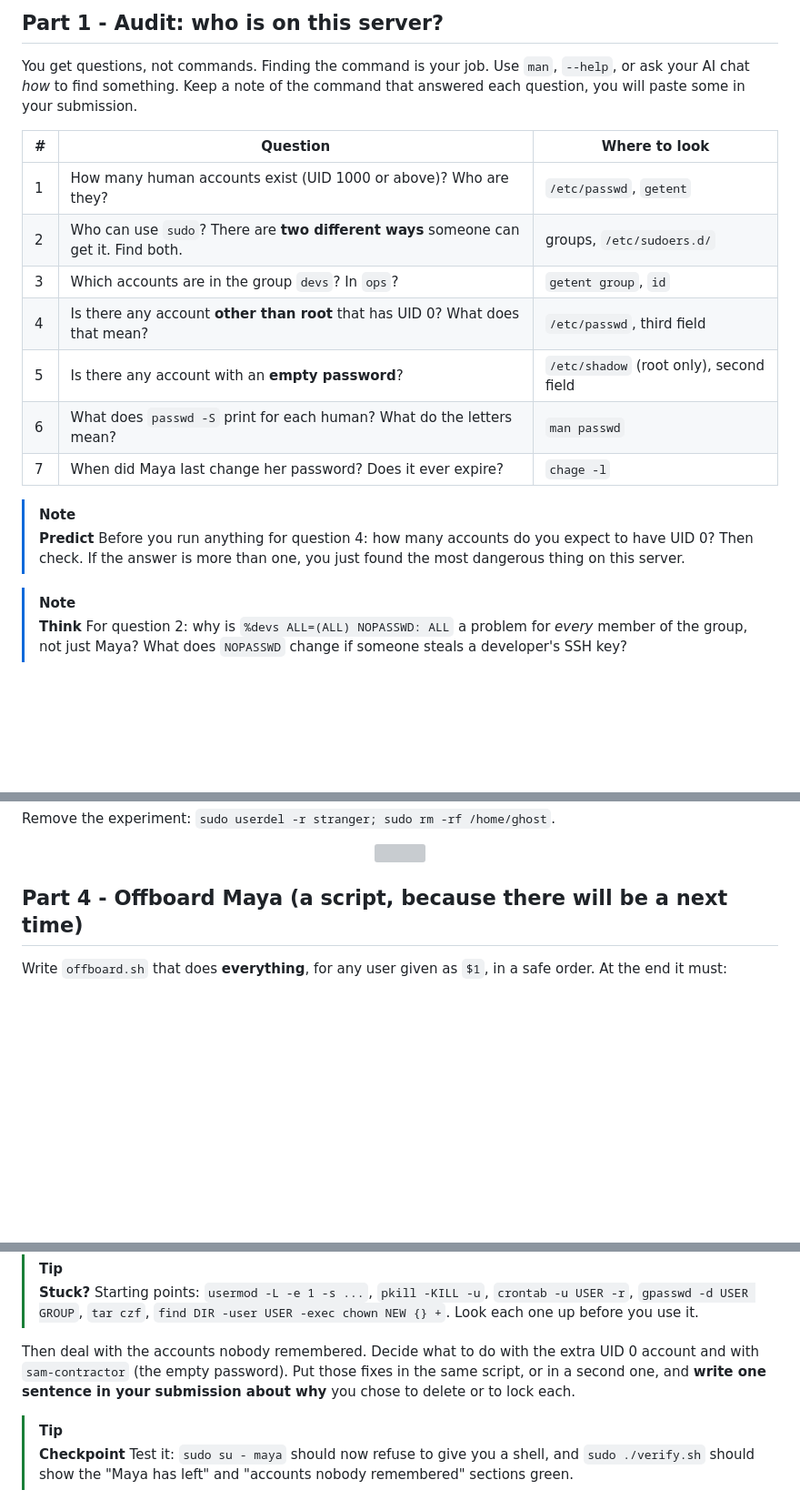
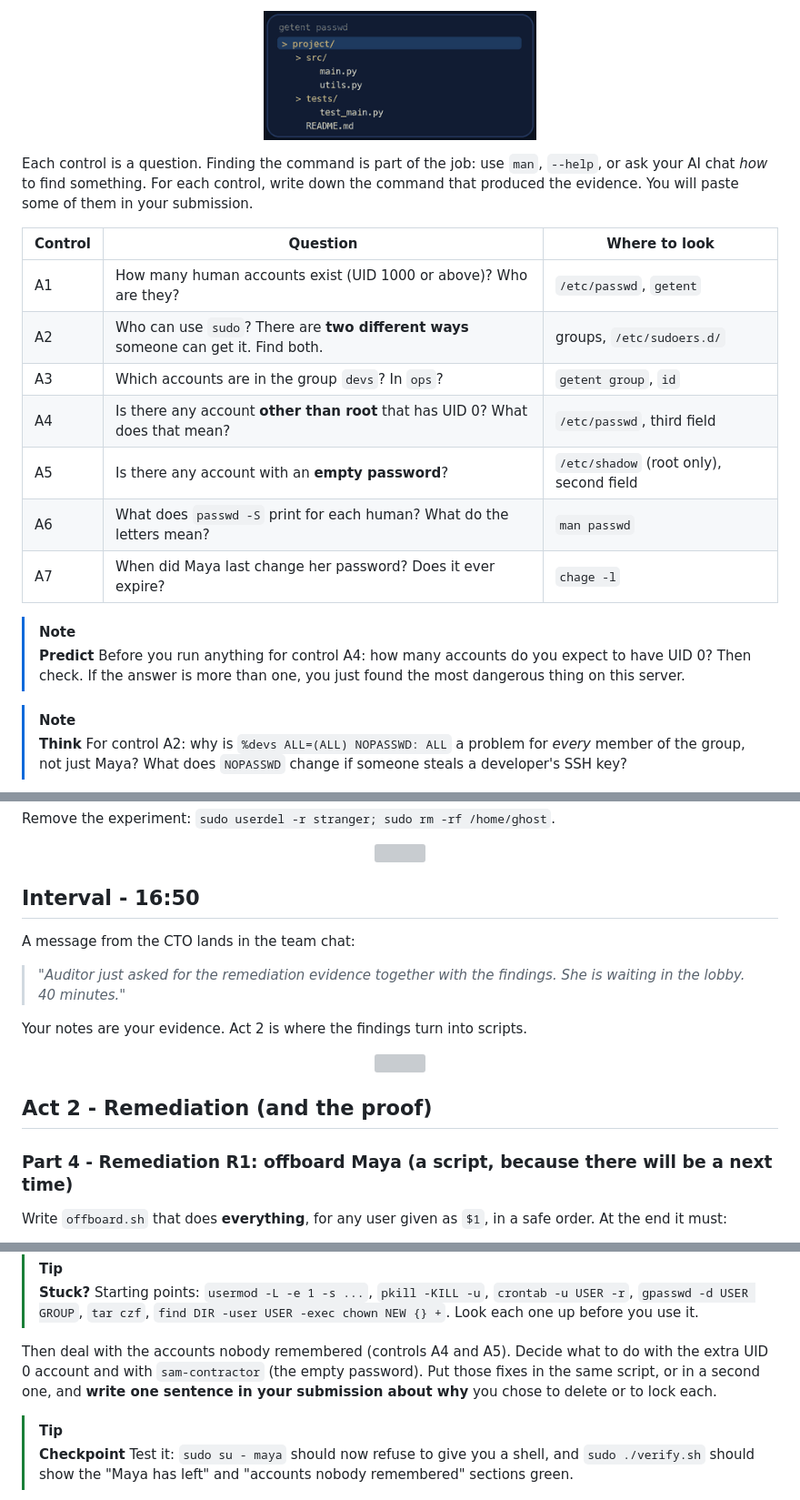
Before and after one commit to professordiogodev/devops-lab-users-offboarding, a Markdown page: README.md, 3 parts joined by grey strips. Shown at 91% size. GitHub-like rendering; blank space fills up the shorter version; grey boxes are pictures that could not be loaded.

```diff
--- a/README.md
+++ b/README.md
@@ -59,21 +69,21 @@ Do not fix anything from the list yet. First you investigate.
 
-## Part 1 - Audit: who is on this server?
+<p align="center"><img src="assets/gifs/recon.gif" width="300" alt="A highlighted line moving down a list of files, the way you read evidence"></p>
 
-You get questions, not commands. Finding the command is your job. Use `man`, `--help`, or ask your AI chat *how* to find something. Keep a note of the command that answered each question, you will paste some in your submission.
+Each control is a question. Finding the command is part of the job: use `man`, `--help`, or ask your AI chat *how* to find something. For each control, write down the command that produced the evidence. You will paste some of them in your submission.
 
-| # | Question | Where to look |
-|---|----------|---------------|
-| 1 | How many human accounts exist (UID 1000 or above)? Who are they? | `/etc/passwd`, `getent` |
-| 2 | Who can use `sudo`? There are **two different ways** someone can get it. Find both. | groups, `/etc/sudoers.d/` |
-| 3 | Which accounts are in the group `devs`? In `ops`? | `getent group`, `id` |
-| 4 | Is there any account **other than root** that has UID 0? What does that mean? | `/etc/passwd`, third field |
-| 5 | Is there any account with an **empty password**? | `/etc/shadow` (root only), second field |
-| 6 | What does `passwd -S` print for each human? What do the letters mean? | `man passwd` |
-| 7 | When did Maya last change her password? Does it ever expire? | `chage -l` |
+| Control | Question | Where to look |
+|---------|----------|---------------|
+| A1 | How many human accounts exist (UID 1000 or above)? Who are they? | `/etc/passwd`, `getent` |
+| A2 | Who can use `sudo`? There are **two different ways** someone can get it. Find both. | groups, `/etc/sudoers.d/` |
+| A3 | Which accounts are in the group `devs`? In `ops`? | `getent group`, `id` |
+| A4 | Is there any account **other than root** that has UID 0? What does that mean? | `/etc/passwd`, third field |
+| A5 | Is there any account with an **empty password**? | `/etc/shadow` (root only), second field |
+| A6 | What does `passwd -S` print for each human? What do the letters mean? | `man passwd` |
+| A7 | When did Maya last change her password? Does it ever expire? | `chage -l` |
 
 > [!NOTE]
-> **Predict** Before you run anything for question 4: how many accounts do you expect to have UID 0? Then check. If the answer is more than one, you just found the most dangerous thing on this server.
+> **Predict** Before you run anything for control A4: how many accounts do you expect to have UID 0? Then check. If the answer is more than one, you just found the most dangerous thing on this server.
 
 > [!NOTE]
-> **Think** For question 2: why is `%devs ALL=(ALL) NOPASSWD: ALL` a problem for *every* member of the group, not just Maya? What does `NOPASSWD` change if someone steals a developer's SSH key?
+> **Think** For control A2: why is `%devs ALL=(ALL) NOPASSWD: ALL` a problem for *every* member of the group, not just Maya? What does `NOPASSWD` change if someone steals a developer's SSH key?
 
@@ -126,7 +132,19 @@ Remove the experiment: `sudo userdel -r stranger; sudo rm -rf /home/ghost`.
 
 <p align="center"><img src="assets/divider.svg" alt="" width="100%"></p>
 
-## Part 4 - Offboard Maya (a script, because there will be a next time)
+## Interval - 16:50
+
+A message from the CTO lands in the team chat:
+
+> *"Auditor just asked for the remediation evidence together with the findings. She is waiting in the lobby. 40 minutes."*
+
+Your notes are your evidence. Act 2 is where the findings turn into scripts.
+
+<p align="center"><img src="assets/divider.svg" alt="" width="100%"></p>
+
+## Act 2 - Remediation (and the proof)
+
+### Part 4 - Remediation R1: offboard Maya (a script, because there will be a next time)
 
 Write `offboard.sh` that does **everything**, for any user given as `$1`, in a safe order. At the end it must:
 
@@ -144,7 +162,7 @@ Make it a proper script: `set -euo pipefail`, a `usage` message when `$1` is mis
 > [!TIP]
 > **Stuck?** Starting points: `usermod -L -e 1 -s ...`, `pkill -KILL -u`, `crontab -u USER -r`, `gpasswd -d USER GROUP`, `tar czf`, `find DIR -user USER -exec chown NEW {} +`. Look each one up before you use it.
 
-Then deal with the accounts nobody remembered. Decide what to do with the extra UID 0 account and with `sam-contractor` (the empty password). Put those fixes in the same script, or in a second one, and **write one sentence in your submission about why** you chose to delete or to lock each.
+Then deal with the accounts nobody remembered (controls A4 and A5). Decide what to do with the extra UID 0 account and with `sam-contractor` (the empty password). Put those fixes in the same script, or in a second one, and **write one sentence in your submission about why** you chose to delete or to lock each.
 
 > [!TIP]
 > **Checkpoint** Test it: `sudo su - maya` should now refuse to give you a shell, and `sudo ./verify.sh` should show the "Maya has left" and "accounts nobody remembered" sections green.
```
Also changed, not shown: other parts of README.md (+32 -28 lines), LAB.md (+57 -41 lines), assets/gifs/situation.gif.
